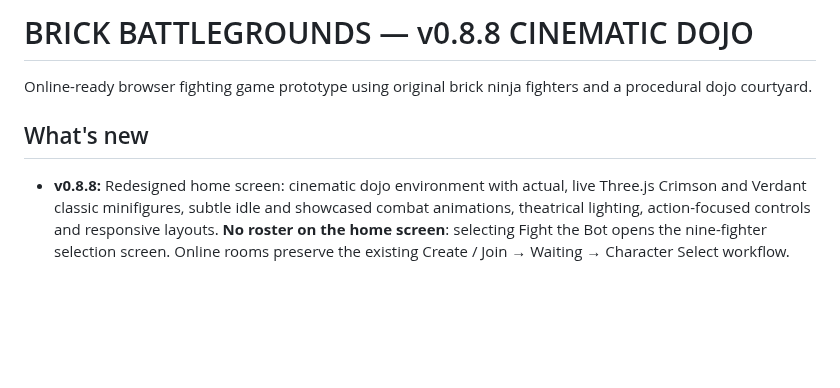
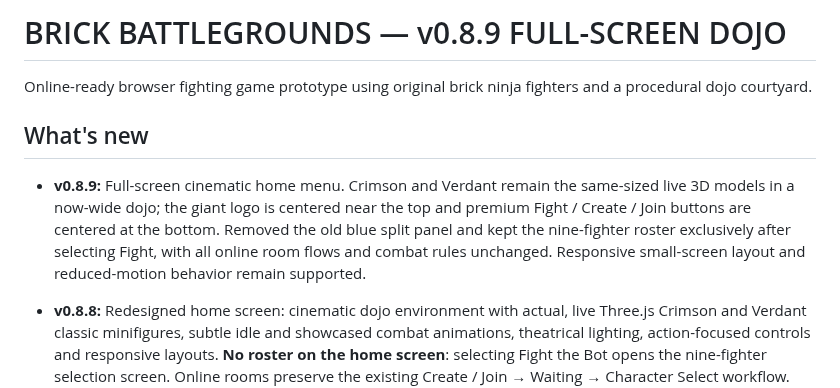
Before and after one commit to Bendy123456/brick-battlegrounds, a Markdown page: README.md, the part around the change. Rendered like a GitHub page; blank space fills up the shorter version.

Commit message:
Document v0.8.9 full-screen dojo redesign and preserved roster flow

```diff
--- a/README.md
+++ b/README.md
@@ -1,8 +1,10 @@
-# BRICK BATTLEGROUNDS — v0.8.8 CINEMATIC DOJO
+# BRICK BATTLEGROUNDS — v0.8.9 FULL-SCREEN DOJO
 
 Online-ready browser fighting game prototype using original brick ninja fighters and a procedural dojo courtyard.
 
 ## What's new
+
+- **v0.8.9:** Full-screen cinematic home menu. Crimson and Verdant remain the same-sized live 3D models in a now-wide dojo; the giant logo is centered near the top and premium Fight / Create / Join buttons are centered at the bottom. Removed the old blue split panel and kept the nine-fighter roster exclusively after selecting Fight, with all online room flows and combat rules unchanged. Responsive small-screen layout and reduced-motion behavior remain supported.
 
 - **v0.8.8:** Redesigned home screen: cinematic dojo environment with actual, live Three.js Crimson and Verdant classic minifigures, subtle idle and showcased combat animations, theatrical lighting, action-focused controls and responsive layouts. **No roster on the home screen**: selecting Fight the Bot opens the nine-fighter selection screen. Online rooms preserve the existing Create / Join → Waiting → Character Select workflow. The dojo loads separately and gracefully falls back if WebGL is unsupported; combat and controls are unchanged.
 
```
